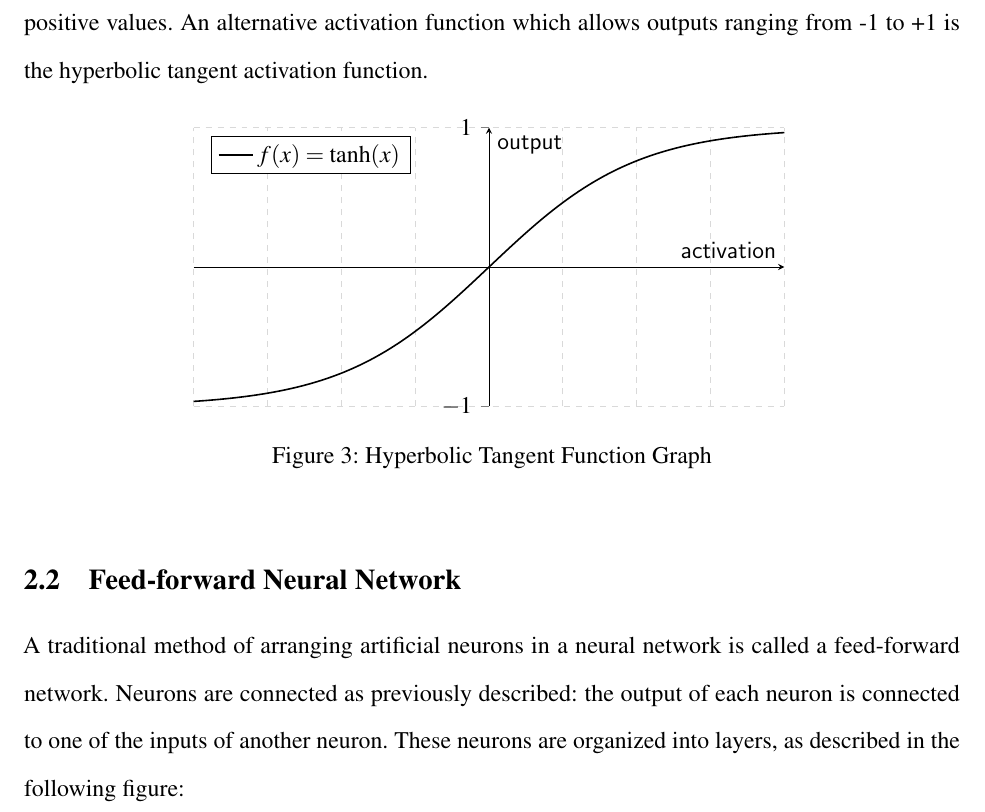
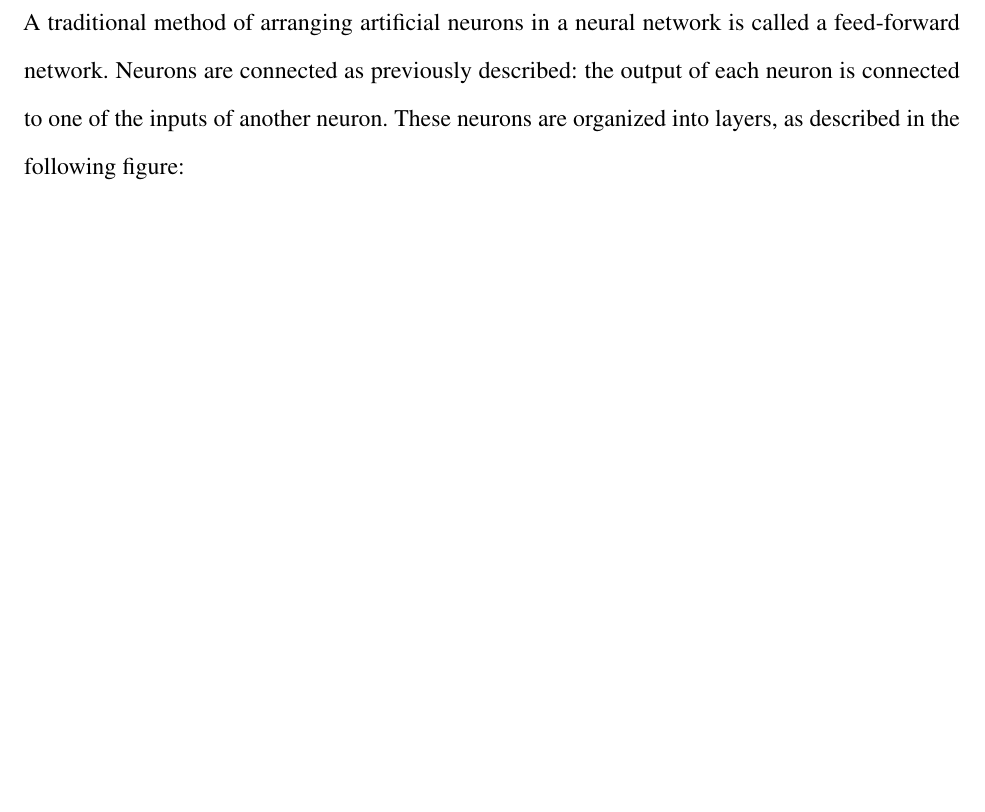
Before and after one commit to FidoProject/Fido, a LaTeX paper (Paper/Paper.tex, which reads Paper/Sections/Background.tex): part of page 4 of 15, cut at the place of the change, the shorter picture padded with empty space. Compiled offline with pdfLaTeX.

Commit message:
Got rid of fig didnt compile pdf

```diff
--- a/Paper/Sections/Background.tex
+++ b/Paper/Sections/Background.tex
@@ -32,14 +32,6 @@ In biologically inspired neurons, the activation function is a binary step funct
 	\centering
 	\input{Figures/sigmoidFunction.tex}
 	\caption{Sigmoid Function Graph}
-\end{figure}
-
-The sigmoid function provides us with a gradient output. However, output is still limited to positive values. An alternative activation function which allows outputs ranging from -1 to +1 is the hyperbolic tangent activation function.
-
-\begin{figure}[ht]
-	\centering
-	\input{Figures/hyperbolicTangentFunction.tex}
-	\caption{Hyperbolic Tangent Function Graph}
 \end{figure}
 
 \subsection{Feed-forward Neural Network}
```
Also changed, not shown: Paper/Sections/QLearn.tex (line endings or trailing spaces).
